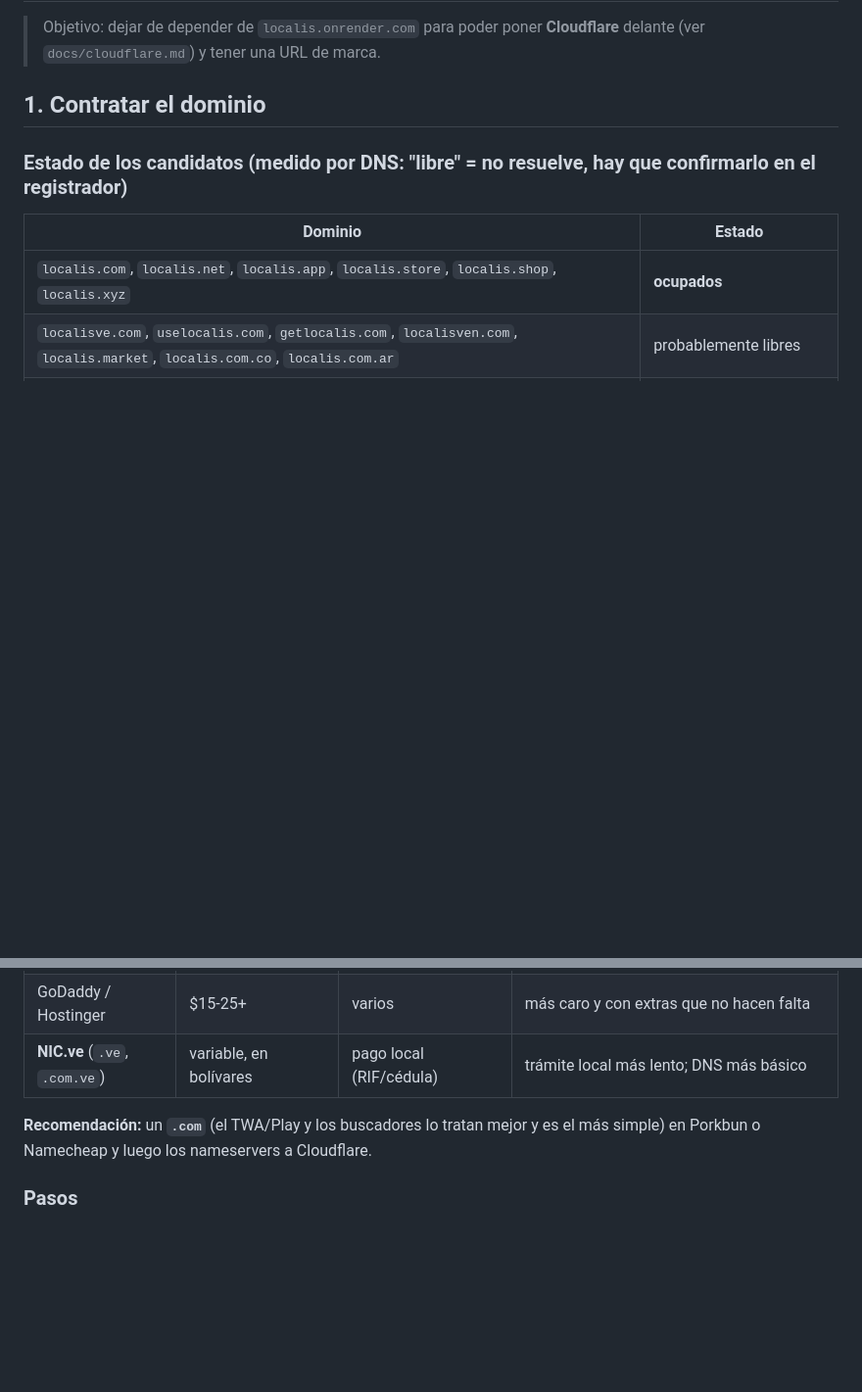
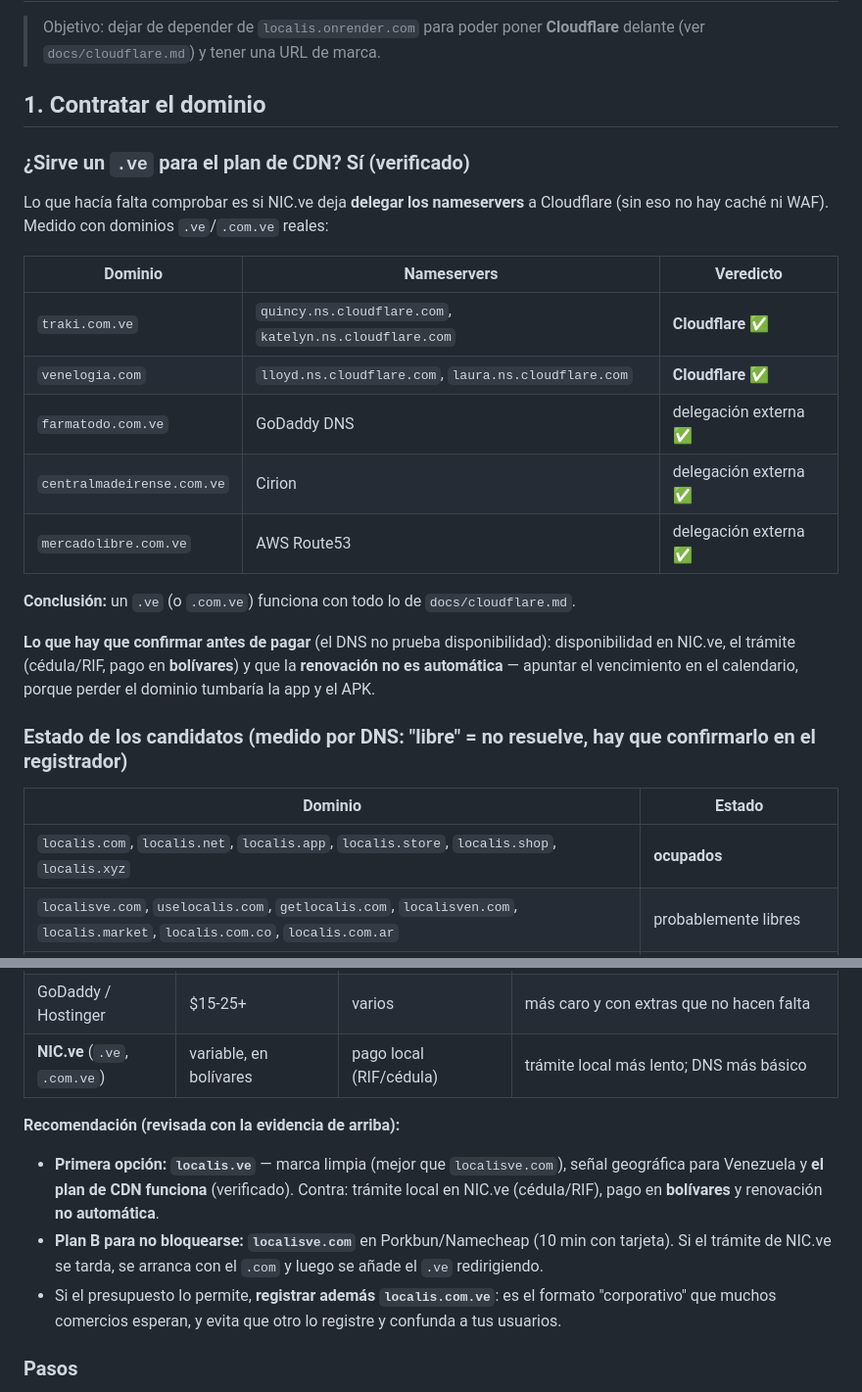
Before and after one commit to yahyadiab666-eng/localis, a Markdown page: docs/dominio.md, 2 parts joined by grey strips. Shown at 98% size. Drawn GitHub-style; blank space fills up the shorter version.

Commit message:
docs(dominio): verificado que un .ve delega a Cloudflare (traki.com.ve, venelogia.com) y recomendacion revisada

```diff
--- a/docs/dominio.md
+++ b/docs/dominio.md
@@ -4,6 +4,27 @@
 > **Cloudflare** delante (ver `docs/cloudflare.md`) y tener una URL de marca.
 
 ## 1. Contratar el dominio
+
+### ¿Sirve un `.ve` para el plan de CDN? **Sí (verificado)**
+
+Lo que hacía falta comprobar es si NIC.ve deja **delegar los nameservers** a
+Cloudflare (sin eso no hay caché ni WAF). Medido con dominios `.ve`/`.com.ve`
+reales:
+
+| Dominio | Nameservers | Veredicto |
+|---|---|---|
+| `traki.com.ve` | `quincy.ns.cloudflare.com`, `katelyn.ns.cloudflare.com` | **Cloudflare** ✅ |
+| `venelogia.com` | `lloyd.ns.cloudflare.com`, `laura.ns.cloudflare.com` | **Cloudflare** ✅ |
+| `farmatodo.com.ve` | GoDaddy DNS | delegación externa ✅ |
+| `centralmadeirense.com.ve` | Cirion | delegación externa ✅ |
+| `mercadolibre.com.ve` | AWS Route53 | delegación externa ✅ |
+
+**Conclusión:** un `.ve` (o `.com.ve`) funciona con todo lo de `docs/cloudflare.md`.
+
+**Lo que hay que confirmar antes de pagar** (el DNS no prueba disponibilidad):
+disponibilidad en NIC.ve, el trámite (cédula/RIF, pago en **bolívares**) y que la
+**renovación no es automática** — apuntar el vencimiento en el calendario, porque
+perder el dominio tumbaría la app y el APK.
 
 ### Estado de los candidatos (medido por DNS: "libre" = no resuelve, hay que confirmarlo en el registrador)
 
@@ -25,8 +46,17 @@ Confirmar siempre en el registrador (el DNS no prueba que esté libre).
 | GoDaddy / Hostinger | $15-25+ | varios | más caro y con extras que no hacen falta |
 | **NIC.ve** (`.ve`, `.com.ve`) | variable, en bolívares | pago local (RIF/cédula) | trámite local más lento; DNS más básico |
 
-**Recomendación:** un **`.com`** (el TWA/Play y los buscadores lo tratan mejor y
-es el más simple) en Porkbun o Namecheap y luego los nameservers a Cloudflare.
+**Recomendación (revisada con la evidencia de arriba):**
+- **Primera opción: `localis.ve`** — marca limpia (mejor que `localisve.com`),
+  señal geográfica para Venezuela y **el plan de CDN funciona** (verificado).
+  Contra: trámite local en NIC.ve (cédula/RIF), pago en **bolívares** y
+  renovación **no automática**.
+- **Plan B para no bloquearse: `localisve.com`** en Porkbun/Namecheap (10 min con
+  tarjeta). Si el trámite de NIC.ve se tarda, se arranca con el `.com` y luego se
+  añade el `.ve` redirigiendo.
+- Si el presupuesto lo permite, **registrar además `localis.com.ve`**: es el
+  formato "corporativo" que muchos comercios esperan, y evita que otro lo registre
+  y confunda a tus usuarios.
 
 ### Pasos
 
```
